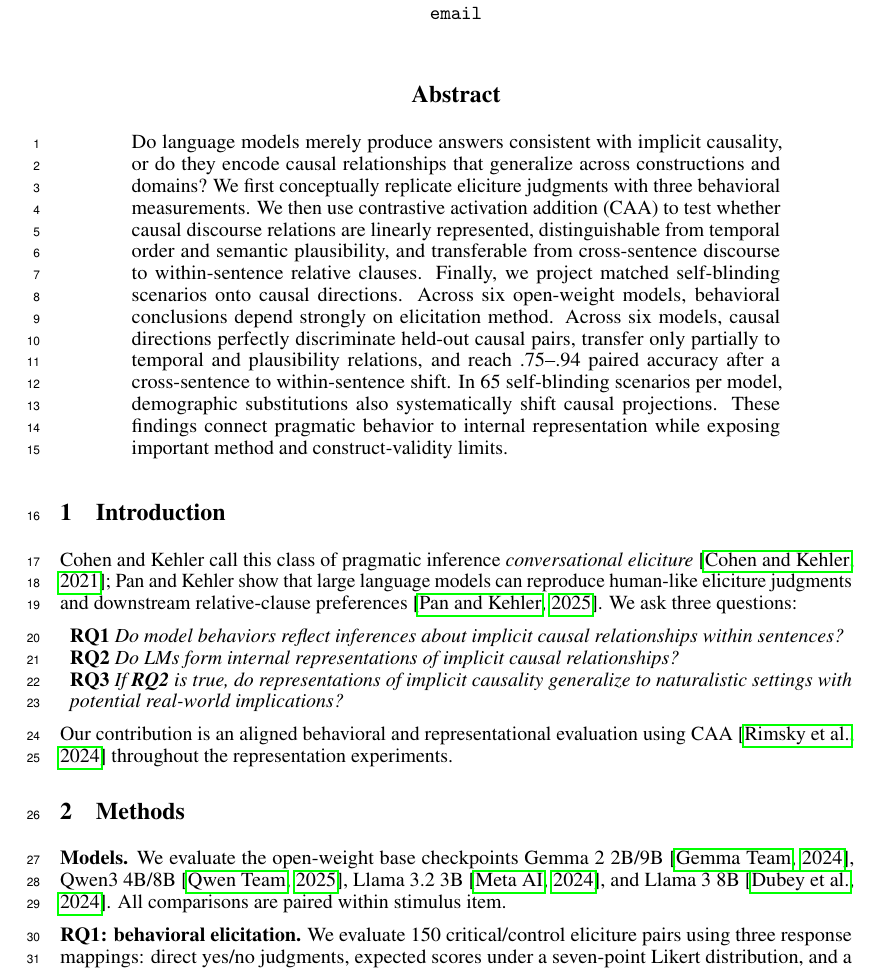
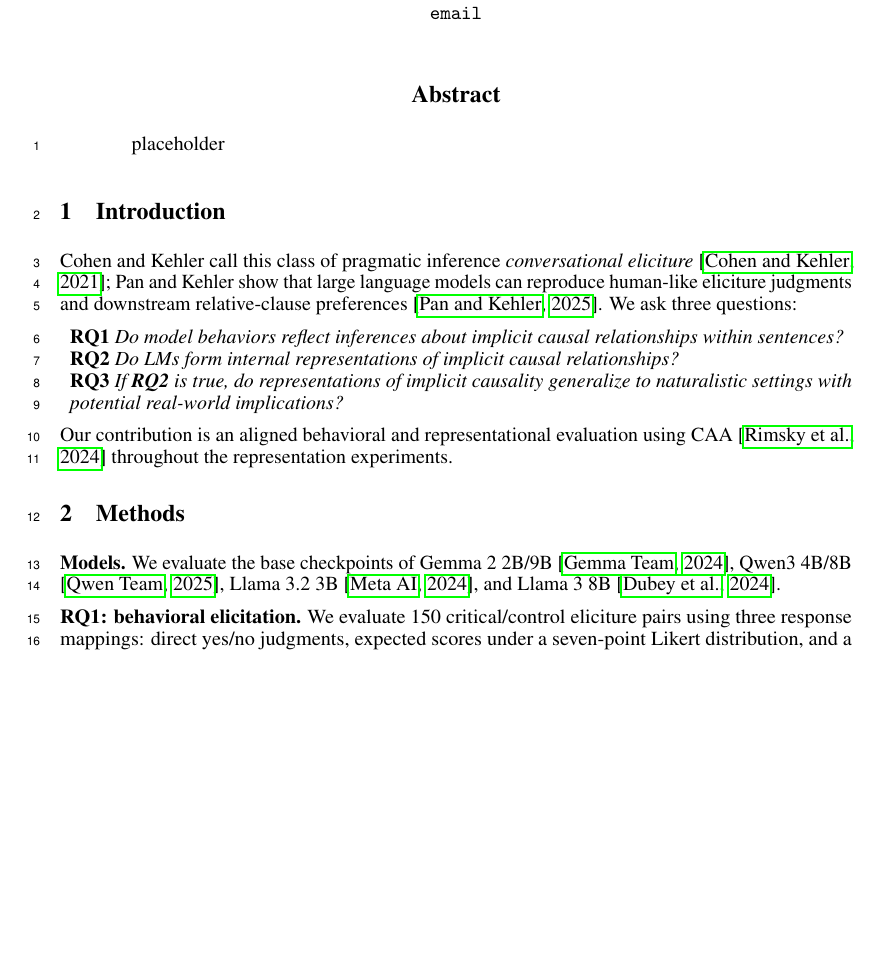
Before and after one commit to SusanWYS/Formatting-Instructions-For-NeurIPS-2026-2-, a LaTeX paper (paper.tex): part of page 1 of 5, cut so that both start at the same text, the shorter picture padded with empty space. Compiled offline with pdfLaTeX.

Commit message:
Updates from Overleaf

```diff
--- a/paper.tex
+++ b/paper.tex
@@ -30,7 +30,7 @@
 \maketitle
 
 \begin{abstract}
-Do language models merely produce answers consistent with implicit causality, or do they encode causal relationships that generalize across constructions and domains? We first conceptually replicate eliciture judgments with three behavioral measurements. We then use contrastive activation addition (CAA) to test whether causal discourse relations are linearly represented, distinguishable from temporal order and semantic plausibility, and transferable from cross-sentence discourse to within-sentence relative clauses. Finally, we project matched self-blinding scenarios onto causal directions. Across six open-weight models, behavioral conclusions depend strongly on elicitation method. Across six models, \RQTwoSummary. In 65 self-blinding scenarios per model, demographic substitutions also systematically shift causal projections. These findings connect pragmatic behavior to internal representation while exposing important method and construct-validity limits.
+placeholder
 \end{abstract}
 
 \section{Introduction}
@@ -48,7 +48,7 @@ Our contribution is an aligned behavioral and representational evaluation using
 \section{Methods}
 
 \textbf{Models.}
-We evaluate the open-weight base checkpoints Gemma~2 2B/9B \citep{gemma-team-2024-gemma2}, Qwen3 4B/8B \citep{qwen-team-2025-qwen3}, Llama~3.2 3B \citep{meta-2024-llama32}, and Llama~3 8B \citep{dubey-etal-2024-llama3}. All comparisons are paired within stimulus item.
+We evaluate the base checkpoints of Gemma~2 2B/9B \citep{gemma-team-2024-gemma2}, Qwen3 4B/8B \citep{qwen-team-2025-qwen3}, Llama~3.2 3B \citep{meta-2024-llama32}, and Llama~3 8B \citep{dubey-etal-2024-llama3}.
 
 \textbf{RQ1: behavioral elicitation.}
 We evaluate 150 critical/control eliciture pairs using three response mappings: direct yes/no judgments, expected scores under a seven-point Likert distribution, and a probability-based comparison of continuations headed by \emph{because} versus bare \emph{and}. The latter uses no metalinguistic judgment context and scores the mean log probability of the same continuation under the two connectives. A pair is correct when the critical item receives the stronger causal response. This is a conceptual rather than exact replication of Pan and Kehler: it retains their paired implicit-causality contrast but compares elicitation interfaces, following evidence that prompts and probability measurements need not agree \citep{hu-levy-2023-prompting}.
```
